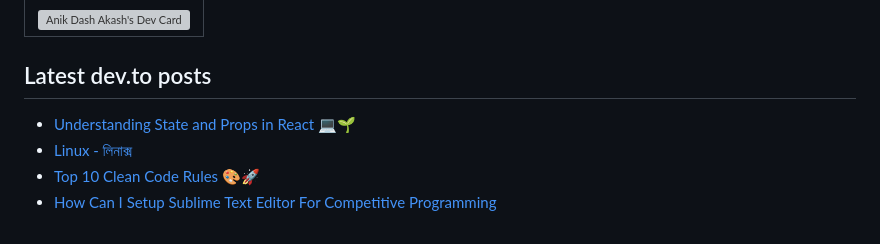
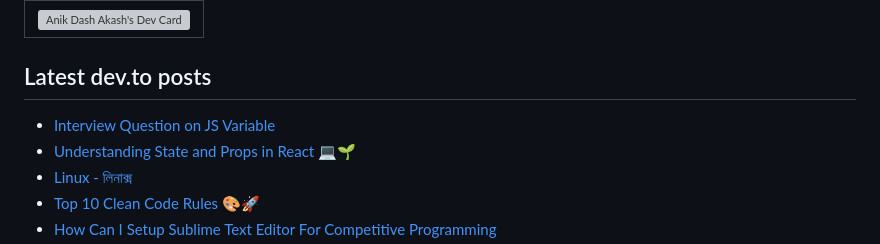
Before and after one commit to anikakash/anikakash, a Markdown page: README.md, the part around the change. Rendered like a GitHub page; grey boxes are pictures that could not be loaded.

Commit message:
Update dev.to posts

```diff
--- a/README.md
+++ b/README.md
@@ -121,6 +121,7 @@
 | <a href="https://app.daily.dev/anikakash"><img src="https://api.daily.dev/devcards/847d910039834805b4a581a38c6bd6f4.png?r=ds9" width="300" alt="Anik Dash Akash's Dev Card"/></a> |
 ## Latest dev.to posts
 
+- [Interview Question on JS Variable](https://dev.to/anikakash/interview-question-on-js-variable-j9d)
 - [Understanding State and Props in React 💻🌱](https://dev.to/anikakash/understanding-state-and-props-in-react-5b9j)
 - [Linux - লিনাক্স](https://dev.to/anikakash/linaaks-1p1j)
 - [Top 10 Clean Code Rules 🎨🚀](https://dev.to/anikakash/top-10-clean-code-rules-13i6)
```
